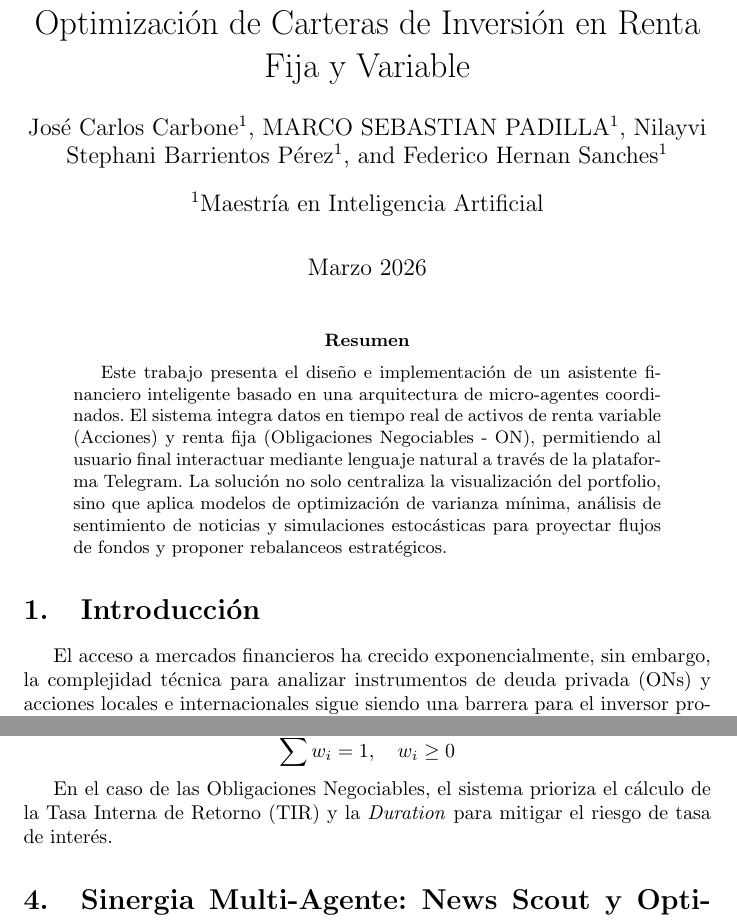
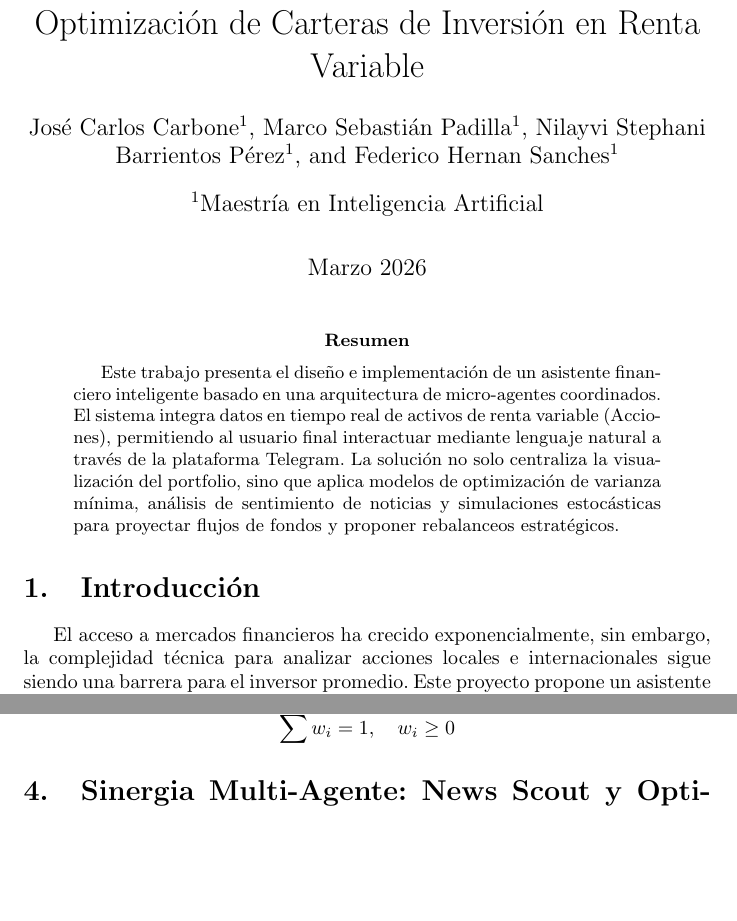
Before and after one commit to carbonecar/asistentefinanciero, a LaTeX paper (doc/asistente_financiero.tex): two parts of pages 1 and 3 of 4 before the commit and two parts of pages 1 and 3 of 3 after it, joined at a grey line, cut so that both start at the same text, the shorter picture padded with empty space. Compiled offline with pdfLaTeX.

Commit message:
modificacon pdf

```diff
--- a/doc/asistente_financiero.tex
+++ b/doc/asistente_financiero.tex
@@ -6,29 +6,31 @@
 \usepackage{amsmath}
 \usepackage{graphicx}
 \usepackage{booktabs}
-\usepackage{hyperref}
-\usepackage{graphicx}
+%\usepackage{hyperref}
+%\usepackage{bookmark}
 % Título del Trabajo Práctico
-\title{Sistema Multi-Agente para la Gestión y Optimización de Carteras de Inversión en Renta Fija y Variable}
+\title{Sistema Multi-Agente para la Gestión y Optimización de Carteras de Inversión en Renta Variable}
 
 \author[1]{José Carlos Carbone}
-\author[1]{MARCO SEBASTIAN PADILLA}
+\author[1]{Marco Sebastián Padilla}
 \author[1]{Nilayvi Stephani Barrientos Pérez}
 \author[1]{Federico Hernan Sanches}
 \affil[1]{Maestría en Inteligencia Artificial}
 
 \date{Marzo 2026}
 
+
+
 \begin{document}
 
 \maketitle
 
 \begin{abstract}
-Este trabajo presenta el diseño e implementación de un asistente financiero inteligente basado en una arquitectura de micro-agentes coordinados. El sistema integra datos en tiempo real de activos de renta variable (Acciones) y renta fija (Obligaciones Negociables - ON), permitiendo al usuario final interactuar mediante lenguaje natural a través de la plataforma Telegram. La solución no solo centraliza la visualización del portfolio, sino que aplica modelos de optimización de varianza mínima, análisis de sentimiento de noticias y simulaciones estocásticas para proyectar flujos de fondos y proponer rebalanceos estratégicos.
+Este trabajo presenta el diseño e implementación de un asistente financiero inteligente basado en una arquitectura de micro-agentes coordinados. El sistema integra datos en tiempo real de activos de renta variable (Acciones), permitiendo al usuario final interactuar mediante lenguaje natural a través de la plataforma Telegram. La solución no solo centraliza la visualización del portfolio, sino que aplica modelos de optimización de varianza mínima, análisis de sentimiento de noticias y simulaciones estocásticas para proyectar flujos de fondos y proponer rebalanceos estratégicos.
 \end{abstract}
 
 \section{Introducción}
-El acceso a mercados financieros ha crecido exponencialmente, sin embargo, la complejidad técnica para analizar instrumentos de deuda privada (ONs) y acciones locales e internacionales sigue siendo una barrera para el inversor promedio. Este proyecto propone un asistente que utiliza Modelos de Lenguaje de Gran Escala (LLM) no solo como interfaz, sino como orquestador de herramientas cuantitativas.
+El acceso a mercados financieros ha crecido exponencialmente, sin embargo, la complejidad técnica para analizar acciones locales e internacionales sigue siendo una barrera para el inversor promedio. Este proyecto propone un asistente que utiliza Modelos de Lenguaje de Gran Escala (LLM) no solo como interfaz, sino como orquestador de herramientas cuantitativas.
 
 El objetivo principal es resolver la asimetría de información mediante tres pilares:
 \begin{itemize}
@@ -64,7 +66,6 @@ $$ \min w^T \Sigma w $$
 Sujeto a:
 $$ \sum w_i = 1, \quad w_i \geq 0 $$
 
-En el caso de las Obligaciones Negociables, el sistema prioriza el cálculo de la Tasa Interna de Retorno (TIR) y la \textit{Duration} para mitigar el riesgo de tasa de interés.
 
 \section{Sinergia Multi-Agente: News Scout y Optimización Quant}
 La innovación de este sistema radica en la retroalimentación entre el análisis cualitativo y el cuantitativo. Mientras que el \textit{Agente Quant} opera sobre series de tiempo históricas para calcular la matriz de covarianza $\Sigma$, el \textit{News Scout} proporciona un "ajuste de sentimiento" ($\alpha_{sent}$) que modifica los retornos esperados en tiempo real.
```
Also changed, not shown: doc/asistente_financiero.tex (1 more changed lines).
